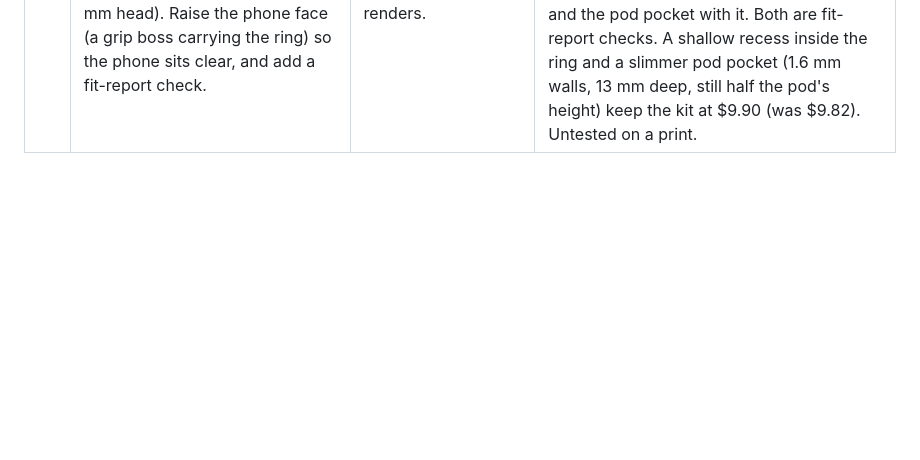
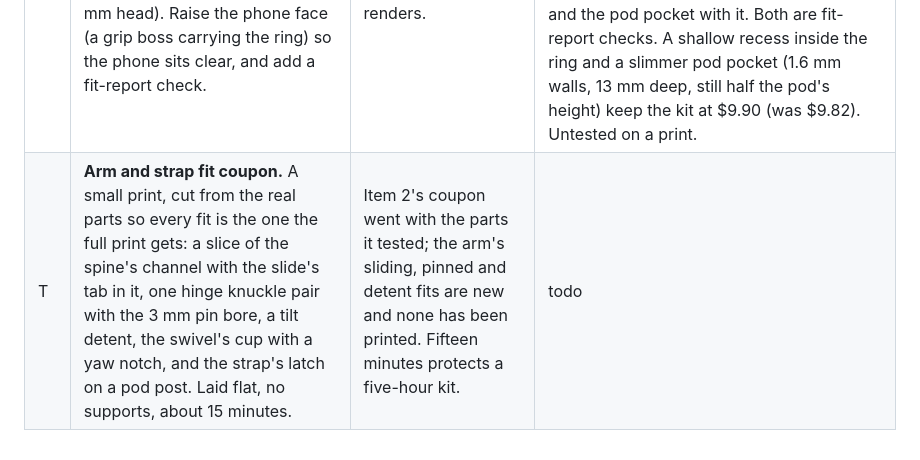
Before and after one commit to thegolfercoder/Stem, a Markdown page: launchmon-hw/docs/improvement_backlog.md, the part around one of its changes. Rendered like a GitHub page; blank space fills up the shorter version.

```diff
--- a/launchmon-hw/docs/improvement_backlog.md
+++ b/launchmon-hw/docs/improvement_backlog.md
@@ -37,3 +37,4 @@ Rules every round follows:
 | 6 | **A live status characteristic** on the ground unit (e.g. `7d2a0103-…`, read + notify, on change and every 30 s): firmware version, unit battery, pod connected, pod parked and charging or charged, dock state, pod battery. Then show it on the results screen. | Found while building the results screen: battery only updates when a shot arrives, and pod state exists only on USB serial, so the page cannot show whether the pod is connected or charging. | **Reverted by the owner, 2026-11-06: original parts only.** Was done in firmware 0.3 (`7d2a0103`, `UnitStatus`). It existed to report the pod's charging and both batteries, which are gone; removed from the firmware (ground 0.5), the wiring doc and the results screen, which now works from the shot summary alone and shows battery as unavailable. |
 | S | **Re-render the showcase clips for the current design.** The clips show the old back (stud stem, pod hood, the pod parking and charging on the unit) and a tripod camera. New: the folded back, the arm opening (slide up, swivel, head tilt) with a phone on it, the placement shot with the phone on the unit, the pod in its dock pocket, the strap. | The reel is the product's first impression and it shows parts that no longer exist. | done: eight shots re-rendered (render_showcase.py efea1ce, make_showcase.py 471291a); the arm moves on its CAD pivots |
 | K | **The phone clears the head's hinge knuckles.** Found while rendering: placed as the CAD places it, the phone's back cuts about 1.8 mm into the head's knuckles (8 mm across on a 4 mm head). Raise the phone face (a grip boss carrying the ring) so the phone sits clear, and add a fit-report check. | A real fit fault, hidden behind the phone in the renders. | done (27a6be7): the MagSafe head carries a raised ring 2.4 mm proud (`phone_standoff`), with the magnet ring's pocket in it, so the phone's back clears the knuckles by 0.3 mm; the clamp head's bar is thicker by the same amount. The hinge moved back 2.4 mm so the folded head's raised face still clears the spine (0.3 mm), and the pod pocket with it. Both are fit-report checks. A shallow recess inside the ring and a slimmer pod pocket (1.6 mm walls, 13 mm deep, still half the pod's height) keep the kit at $9.90 (was $9.82). Untested on a print. |
+| T | **Arm and strap fit coupon.** A small print, cut from the real parts so every fit is the one the full print gets: a slice of the spine's channel with the slide's tab in it, one hinge knuckle pair with the 3 mm pin bore, a tilt detent, the swivel's cup with a yaw notch, and the strap's latch on a pod post. Laid flat, no supports, about 15 minutes. | Item 2's coupon went with the parts it tested; the arm's sliding, pinned and detent fits are new and none has been printed. Fifteen minutes protects a five-hour kit. | todo |
```
Also changed, not shown: other parts of launchmon-hw/docs/improvement_backlog.md (+2 -2 lines).
